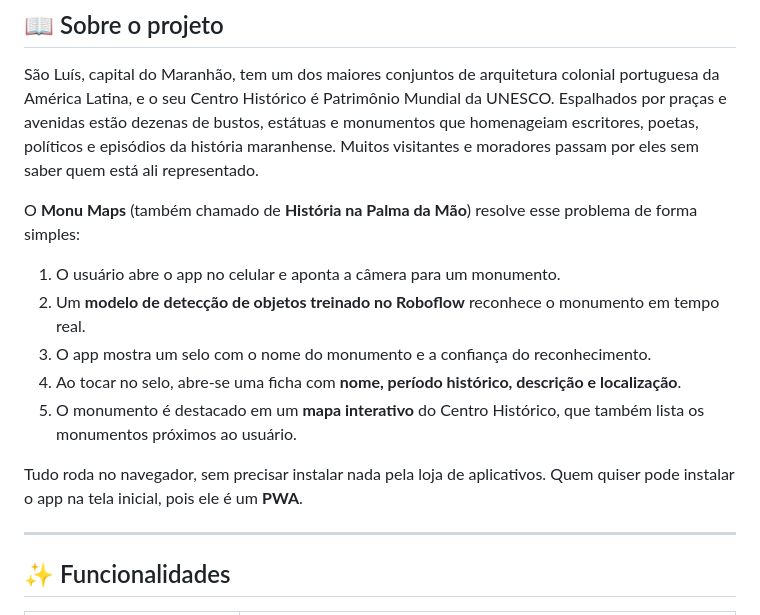
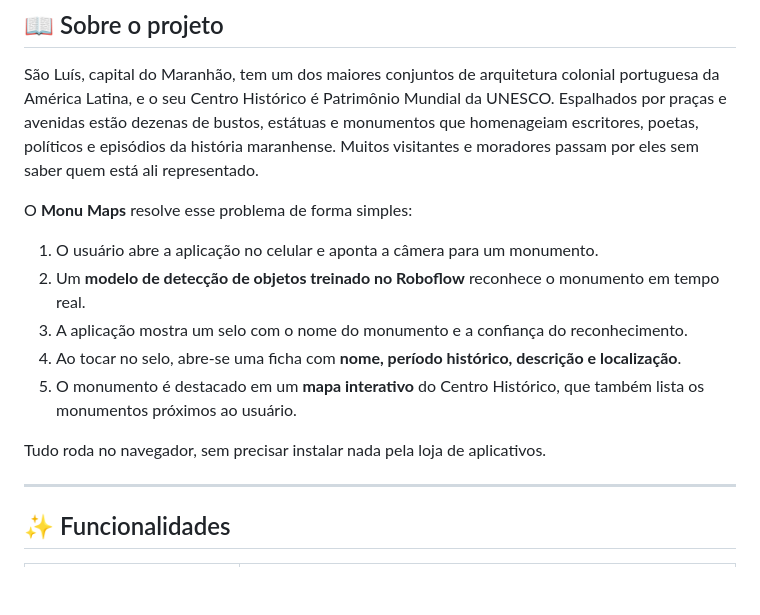
Before and after one commit to filipesousa01/monu_mapsV1, a Markdown page: README.md, the part around the change. Drawn GitHub-style; blank space fills up the shorter version.

Commit message:
Update README.md for consistency in terminology
Alteração no texto

```diff
--- a/README.md
+++ b/README.md
@@ -60,15 +60,15 @@ O projeto une três frentes de trabalho do laboratório:
 
 São Luís, capital do Maranhão, tem um dos maiores conjuntos de arquitetura colonial portuguesa da América Latina, e o seu Centro Histórico é Patrimônio Mundial da UNESCO. Espalhados por praças e avenidas estão dezenas de bustos, estátuas e monumentos que homenageiam escritores, poetas, políticos e episódios da história maranhense. Muitos visitantes e moradores passam por eles sem saber quem está ali representado.
 
-O **Monu Maps** (também chamado de **História na Palma da Mão**) resolve esse problema de forma simples:
+O **Monu Maps** resolve esse problema de forma simples:
 
-1. O usuário abre o app no celular e aponta a câmera para um monumento.
+1. O usuário abre a aplicação no celular e aponta a câmera para um monumento.
 2. Um **modelo de detecção de objetos treinado no Roboflow** reconhece o monumento em tempo real.
-3. O app mostra um selo com o nome do monumento e a confiança do reconhecimento.
+3. A aplicação mostra um selo com o nome do monumento e a confiança do reconhecimento.
 4. Ao tocar no selo, abre-se uma ficha com **nome, período histórico, descrição e localização**.
 5. O monumento é destacado em um **mapa interativo** do Centro Histórico, que também lista os monumentos próximos ao usuário.
 
-Tudo roda no navegador, sem precisar instalar nada pela loja de aplicativos. Quem quiser pode instalar o app na tela inicial, pois ele é um **PWA**.
+Tudo roda no navegador, sem precisar instalar nada pela loja de aplicativos.
 
 ---
 
```
